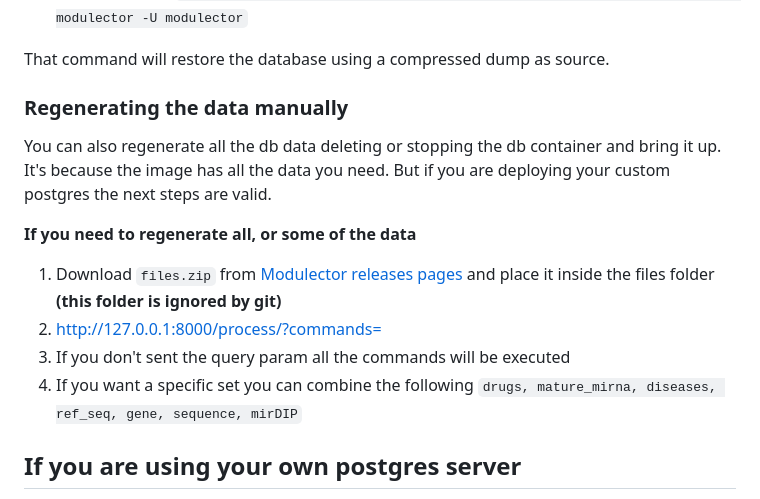
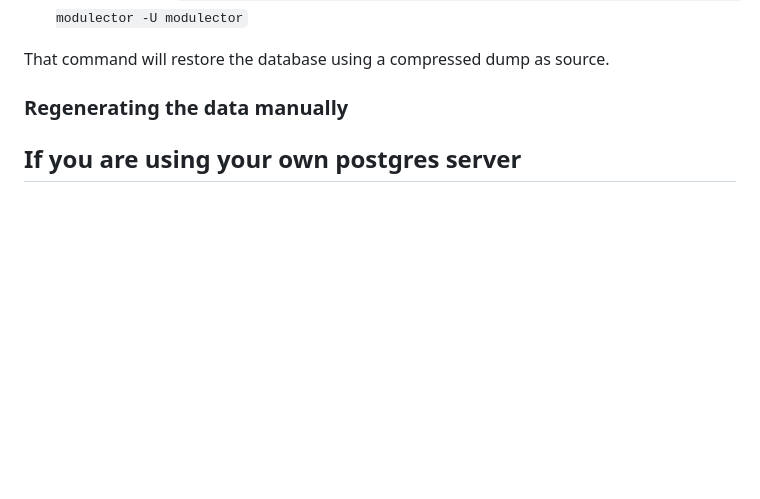
Before and after one commit to omics-datascience/modulector, a Markdown page: DEPLOYING.md, the part around the change. GitHub-like rendering; blank space fills up the shorter version.

```diff
--- a/DEPLOYING.md
+++ b/DEPLOYING.md
@@ -148,16 +148,10 @@ That command will restore the database using a compressed dump as source.
 
 ### Regenerating the data manually
 
-<!-- TODO: Mauri has to complete with all the steps to run the migrations -->
-
-You can also regenerate all the db data deleting or stopping the db container and bring it up. It's because the image has all the data you need. But if you are deploying your custom postgres the next steps are valid.
-
-**If you need to regenerate all, or some of the data**
-
-1. Download `files.zip` from [Modulector releases pages](https://github.com/multiomics-datascience/modulector-backend/releases) and place it inside the files folder **(this folder is ignored by git)**
-2. http://127.0.0.1:8000/process/?commands=
-3. If you don't sent the query param all the commands will be executed
-4. If you want a specific set you can combine the following `drugs, mature_mirna, diseases, ref_seq, gene, sequence, mirDIP`
+<!-- TODO: Mauri has to complete with all the steps to run the migrations:
+1. Start the DB container
+1. put the files in an specific folder
+1. run `python3 manage.py migrate` to run all the migrations (**NOTE:** this can take a long time to finish)-->
 
 
 ## If you are using your own postgres server
```
